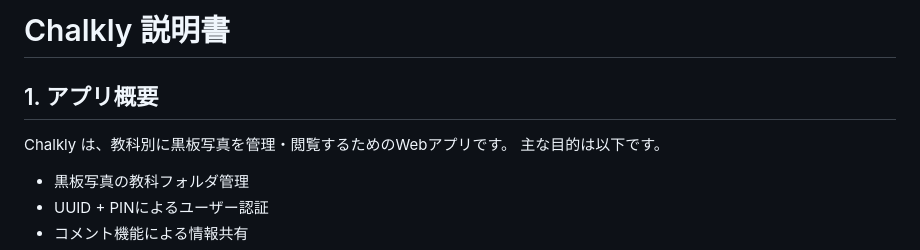
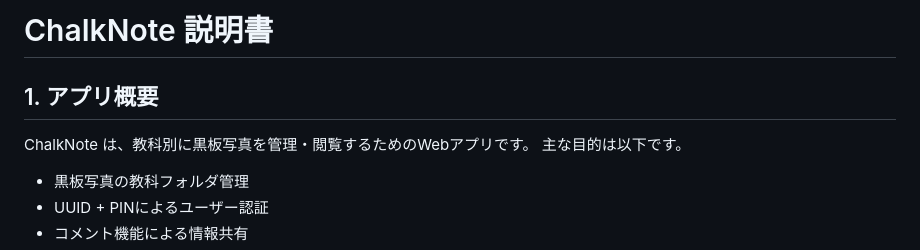
Before and after one commit to Satoru-ER/ChalkNote, a Markdown page: app_manual.md, the part around the change. GitHub-like rendering.

Commit message:
Rename app from Chalkly to ChalkNote

```diff
--- a/app_manual.md
+++ b/app_manual.md
@@ -1,7 +1,7 @@
-# Chalkly 説明書
+# ChalkNote 説明書
 
 ## 1. アプリ概要
-Chalkly は、教科別に黒板写真を管理・閲覧するためのWebアプリです。
+ChalkNote は、教科別に黒板写真を管理・閲覧するためのWebアプリです。
 主な目的は以下です。
 
 - 黒板写真の教科フォルダ管理
```
